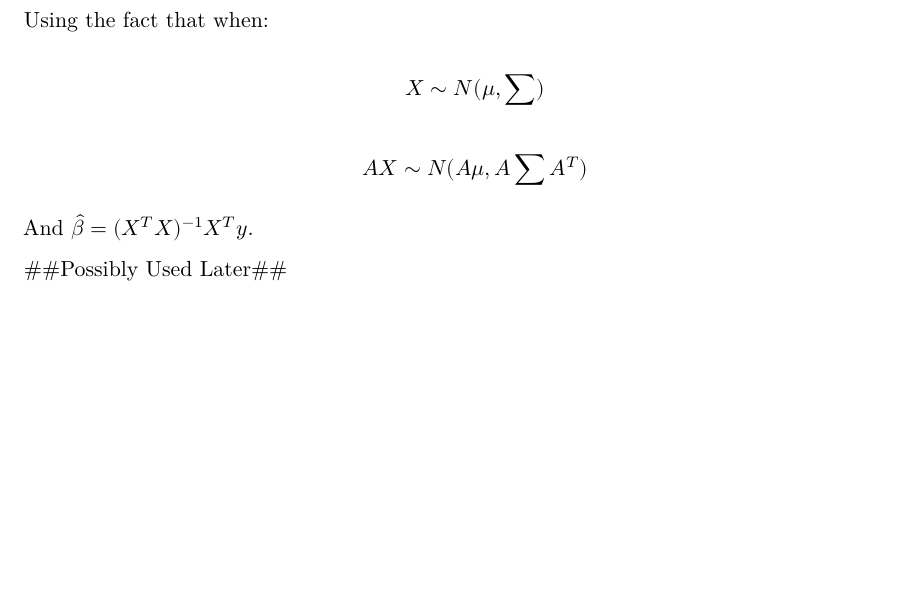
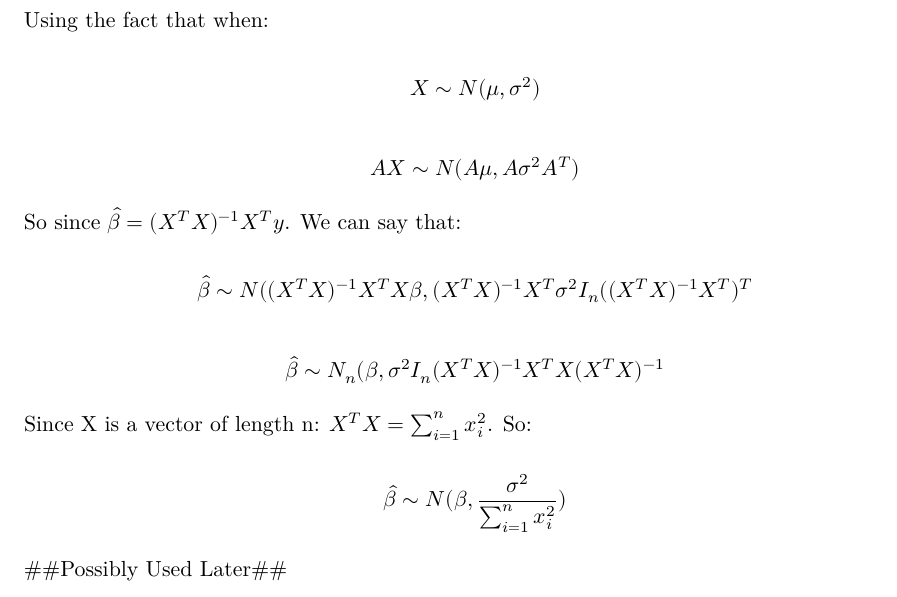
Before and after one commit to jccoolguy/STAT608, a Quarto document (Homeworks/Homework_1/homework_1.qmd): part of page 5 of 7, cut so that both start at the same text, the shorter picture padded with empty space. Rendered offline with R 4.5, knitr and Pandoc in place of Quarto, then LaTeX, with nearby package versions.

Commit message:
Updated hw 09/06/24

```diff
--- a/Homeworks/Homework_1/homework_1.qmd
+++ b/Homeworks/Homework_1/homework_1.qmd
@@ -200,14 +200,28 @@ Since $Y=X\beta + e$. We can say that $Y \sim N_n(X\beta,\sigma^2 I_n)$.
 Using the fact that when:
 
 $$
-X\sim N(\mu,\sum)
+X\sim N(\mu,\sigma^2)
 $$
 
 $$
-AX \sim N(A\mu,A \sum A^T)
+AX \sim N(A\mu,A \sigma^2 A^T)
 $$
 
-And $\hat{\beta}=(X^TX)^{-1}X^Ty$.
+So since $\hat{\beta}=(X^TX)^{-1}X^Ty$. We can say that:
+
+$$
+\hat{\beta} \sim N((X^TX)^{-1}X^TX\beta,(X^TX)^{-1}X^T \sigma^2 I_n ((X^TX)^{-1}X^T)^{T}
+$$
+
+$$
+\hat{\beta} \sim N_n(\beta,\sigma^2I_n(X^TX)^{-1}X^TX(X^TX)^{-1}
+$$
+
+Since X is a vector of length n: $X^TX=\sum_{i=1}^nx_i^2$. So:
+
+$$
+\hat{\beta} \sim N(\beta,\frac{\sigma^2}{\sum_{i=1}^n x_i^2})
+$$
 
 ##Possibly Used Later##
 
```
